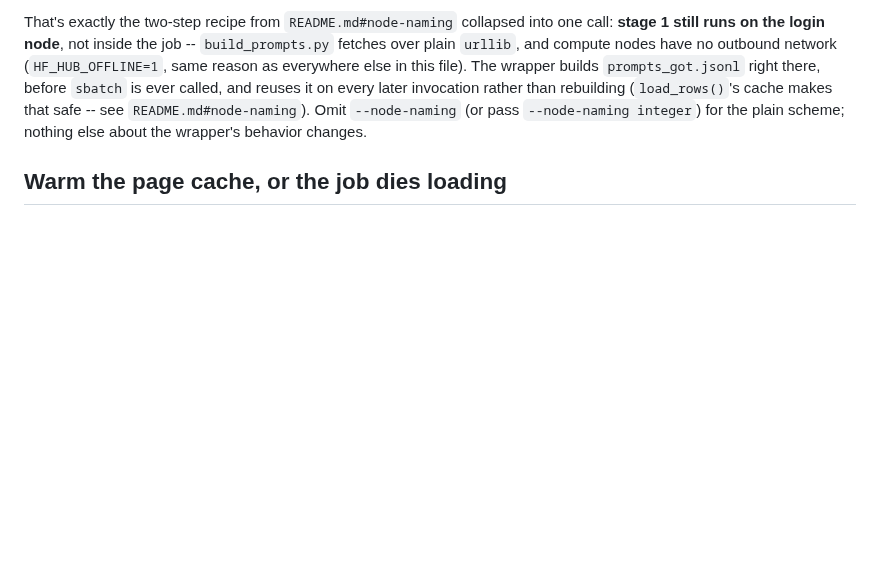
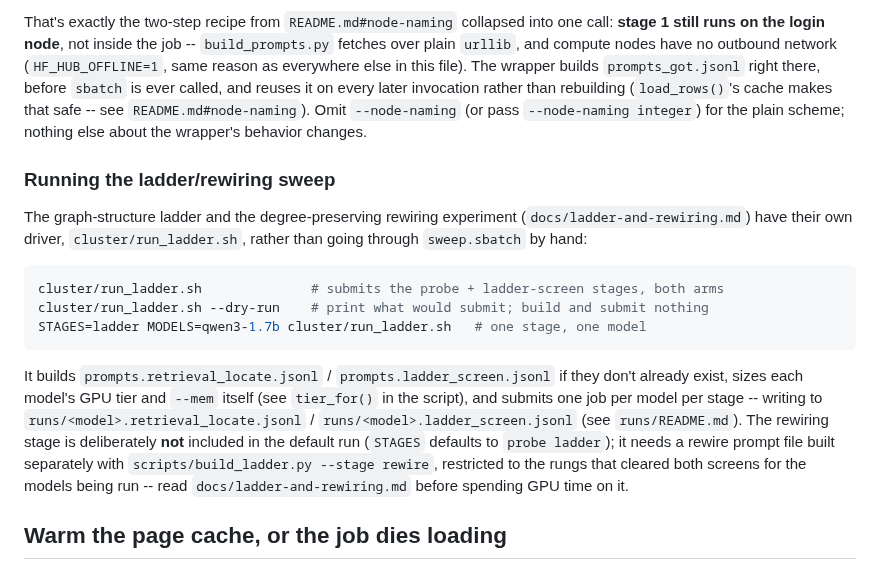
Before and after one commit to GalBrk/GraphTalk, a Markdown page: cluster/README.md, the part around the change. Drawn GitHub-style; blank space fills up the shorter version.

````diff
--- a/cluster/README.md
+++ b/cluster/README.md
@@ -170,6 +170,28 @@ this file). The wrapper builds `prompts_got.jsonl` right there, before
 rebuilding (`load_rows()`'s cache makes that safe -- see `README.md#node-naming`).
 Omit `--node-naming` (or pass `--node-naming integer`) for the plain scheme;
 nothing else about the wrapper's behavior changes.
+
+### Running the ladder/rewiring sweep
+
+The graph-structure ladder and the degree-preserving rewiring experiment
+(`docs/ladder-and-rewiring.md`) have their own driver, `cluster/run_ladder.sh`,
+rather than going through `sweep.sbatch` by hand:
+
+```bash
+cluster/run_ladder.sh              # submits the probe + ladder-screen stages, both arms
+cluster/run_ladder.sh --dry-run    # print what would submit; build and submit nothing
+STAGES=ladder MODELS=qwen3-1.7b cluster/run_ladder.sh   # one stage, one model
+```
+
+It builds `prompts.retrieval_locate.jsonl` / `prompts.ladder_screen.jsonl` if
+they don't already exist, sizes each model's GPU tier and `--mem` itself (see
+`tier_for()` in the script), and submits one job per model per stage --
+writing to `runs/<model>.retrieval_locate.jsonl` / `runs/<model>.ladder_screen.jsonl`
+(see `runs/README.md`). The rewiring stage is deliberately **not** included in
+the default run (`STAGES` defaults to `probe ladder`); it needs a rewire
+prompt file built separately with `scripts/build_ladder.py --stage rewire`,
+restricted to the rungs that cleared both screens for the models being run --
+read `docs/ladder-and-rewiring.md` before spending GPU time on it.
 
 ## Warm the page cache, or the job dies loading
 
````
Also changed, not shown: docs/DATA.md (+24 -0 lines).
